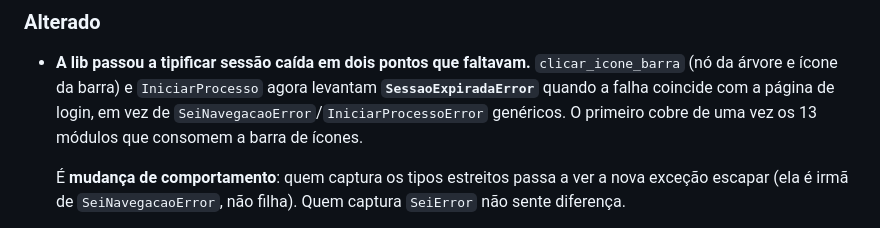
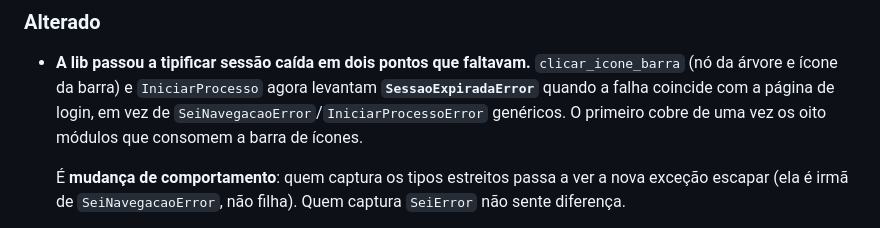
Before and after one commit to MarcoAShanon/integra-gov, a Markdown page: CHANGELOG.md, the part around the change. Rendered like a GitHub page.

Commit message:
docs(changelog): a barra de icones tem oito consumidores, nao treze
Os treze da spec sao o funil inteiro (iframes + processo + barra); o numero foi mis-escopado ao virar CHANGELOG. Medido por grep de from .barra_icones.

Co-Authored-By: Claude Opus 5 <noreply@anthropic.com>

```diff
--- a/CHANGELOG.md
+++ b/CHANGELOG.md
@@ -10,7 +10,7 @@ e [Versionamento Semântico](https://semver.org/lang/pt-BR/).
   `clicar_icone_barra` (nó da árvore e ícone da barra) e `IniciarProcesso`
   agora levantam **`SessaoExpiradaError`** quando a falha coincide com a página
   de login, em vez de `SeiNavegacaoError`/`IniciarProcessoError` genéricos. O
-  primeiro cobre de uma vez os 13 módulos que consomem a barra de ícones.
+  primeiro cobre de uma vez os oito módulos que consomem a barra de ícones.
 
   É **mudança de comportamento**: quem captura os tipos estreitos passa a ver a
   nova exceção escapar (ela é irmã de `SeiNavegacaoError`, não filha). Quem
```
